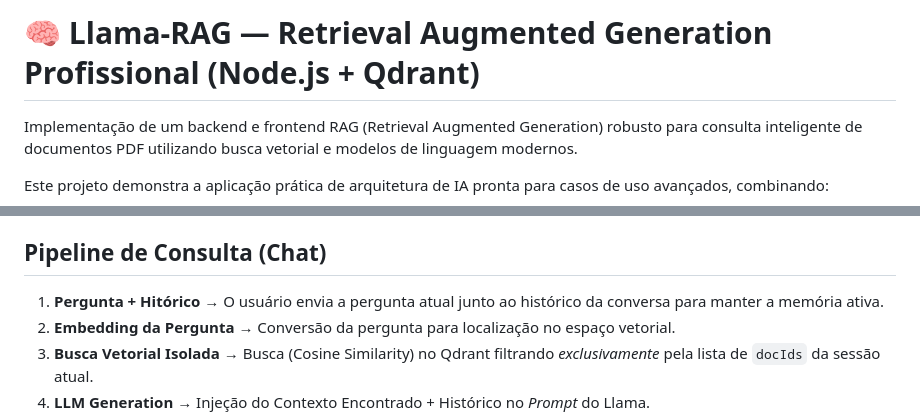
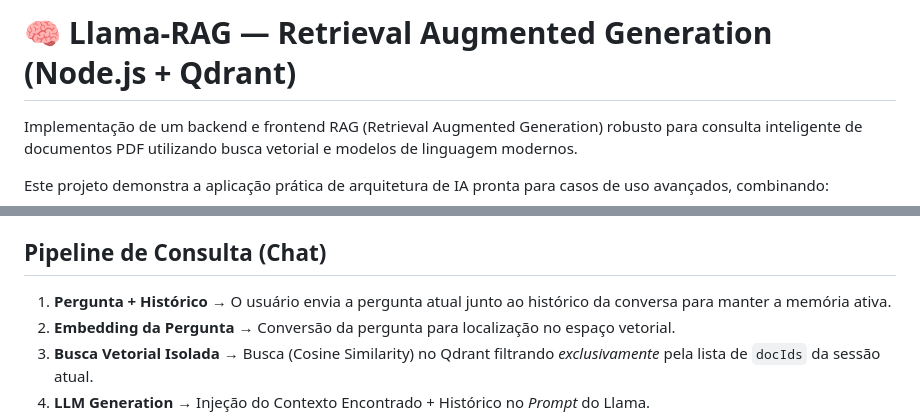
Before and after one commit to Carlos-Augusto-Roque/Llama-RAG-com-Node.js-Qdrant, a Markdown page: README.md, 2 parts joined by grey strips. Drawn GitHub-style.

```diff
--- a/README.md
+++ b/README.md
@@ -1,4 +1,4 @@
-# 🧠 Llama-RAG — Retrieval Augmented Generation Profissional (Node.js + Qdrant)
+# 🧠 Llama-RAG — Retrieval Augmented Generation (Node.js + Qdrant)
 
 Implementação de um backend e frontend RAG (Retrieval Augmented Generation) robusto para consulta inteligente de documentos PDF utilizando busca vetorial e modelos de linguagem modernos.
 
@@ -34,7 +34,7 @@ Demonstrar como construir um sistema RAG modular, seguro e com uma UX premium. O
 5. **Qdrant** → Armazenamento no banco vetorial atrelado a um `docId` único.
 
 ## Pipeline de Consulta (Chat)
-1. **Pergunta + Hitórico** → O usuário envia a pergunta atual junto ao histórico da conversa para manter a memória ativa.
+1. **Pergunta + Histórico** → O usuário envia a pergunta atual junto ao histórico da conversa para manter a memória ativa.
 2. **Embedding da Pergunta** → Conversão da pergunta para localização no espaço vetorial.
 3. **Busca Vetorial Isolada** → Busca (Cosine Similarity) no Qdrant filtrando *exclusivamente* pela lista de `docIds` da sessão atual.
 4. **LLM Generation** → Injeção do Contexto Encontrado + Histórico no *Prompt* do Llama.
```
